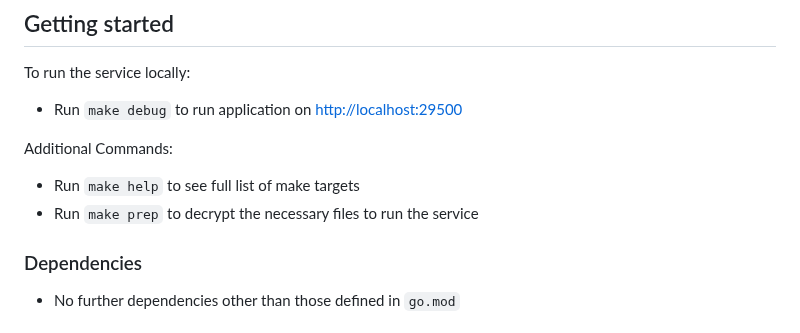
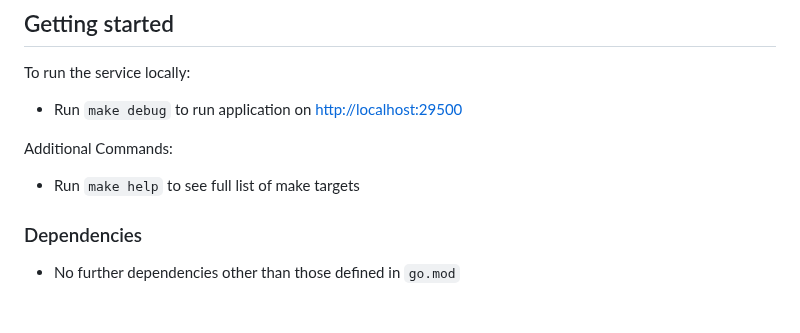
Before and after one commit to ONSdigital/dis-authentication-stub, a Markdown page: README.md, the part around the change. Rendered like a GitHub page.

Commit message:
Remove make prep from readme

```diff
--- a/README.md
+++ b/README.md
@@ -11,7 +11,6 @@ To run the service locally:
 Additional Commands:
 
 * Run `make help` to see full list of make targets
-* Run `make prep` to decrypt the necessary files to run the service
 
 ### Dependencies
 
```
